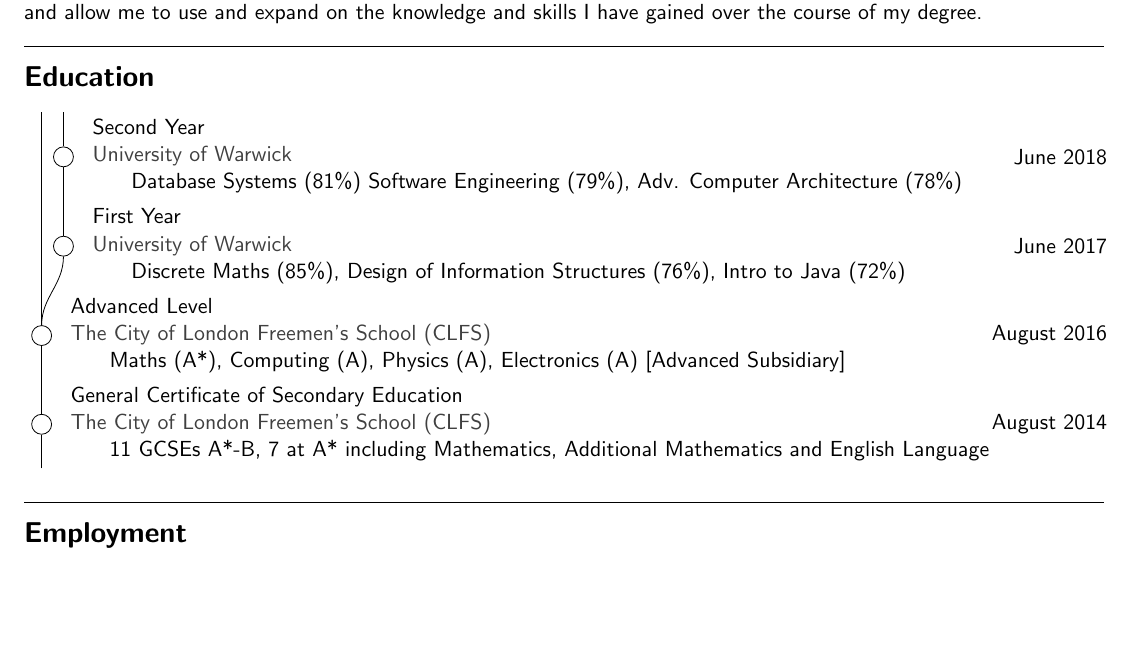
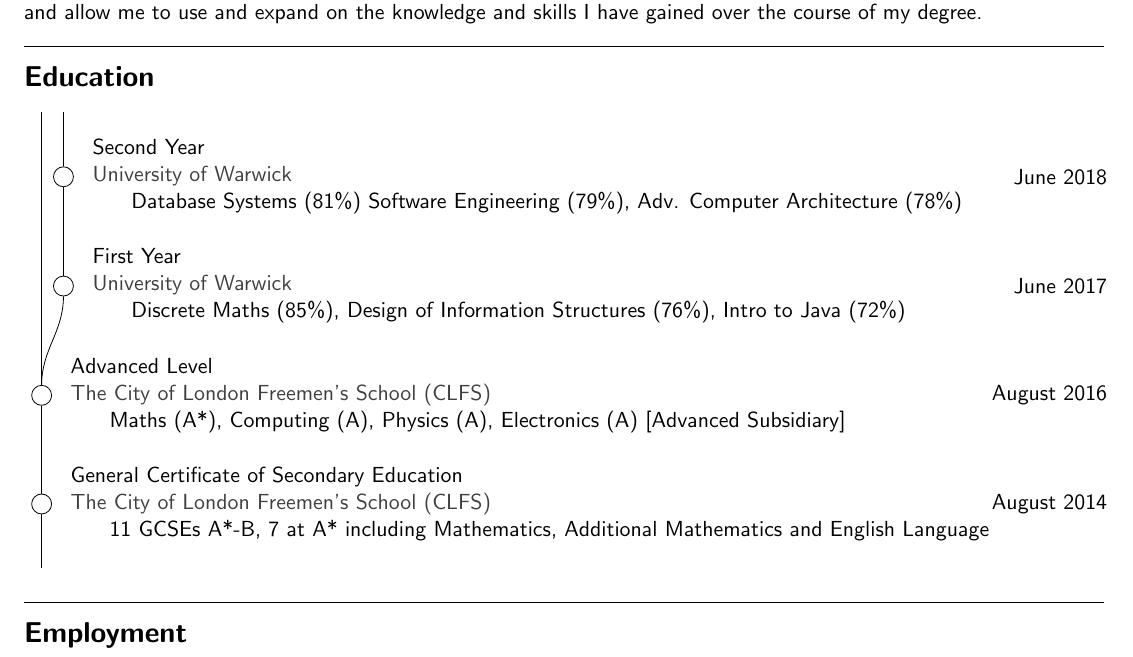
Before and after one commit to NDunne/Curriculum-Vitae, a LaTeX CV (cv.tex): part of page 1 of 2, cut so that both start at the same text, the shorter picture padded with empty space. Compiled offline with pdfLaTeX.

Commit message:
graph spacing

```diff
--- a/cv.tex
+++ b/cv.tex
@@ -58,7 +58,7 @@
 \tikzstyle{rlabel}=[right,outer sep=0pt,align=right, at start]
 \tikzstyle{every path}=[draw]
 
-\matrix [column sep={1em,between origins},row sep=\lineskip*2]
+\matrix [column sep={1em,between origins},row sep=10pt]
 {
   \ghost{uni3} & \ghost{post}\\
   \ghost{uni2} & \result{2ndYr}{2}{Second Year}{1st (72\%)}{June 2018}{University of Warwick}{Database Systems (81\%) Software Engineering (79\%), Adv. Computer Architecture (78\%)}\\
```
Also changed, not shown: cv.pdf.
